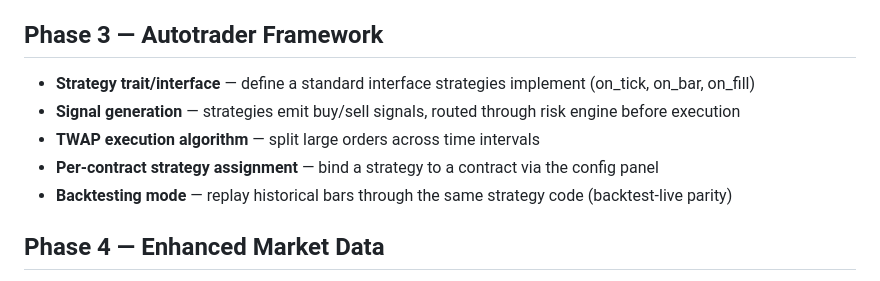
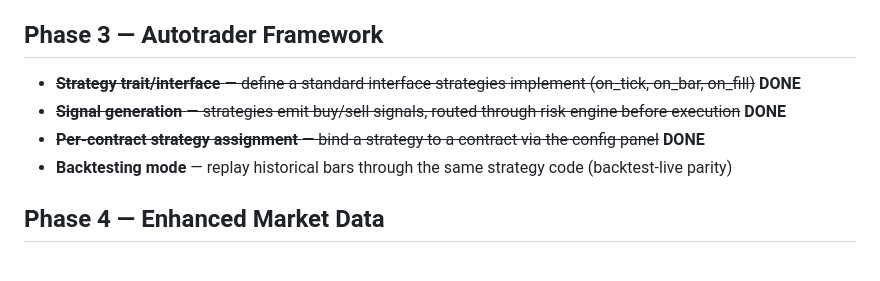
Before and after one commit to arbidyne/my_app, a Markdown page: ROADMAP.md, the part around the change. GitHub-like rendering.

Commit message:
Mark Phase 3 strategy items as done in roadmap
Co-Authored-By: Claude Opus 4.6 <noreply@anthropic.com>

```diff
--- a/ROADMAP.md
+++ b/ROADMAP.md
@@ -15,10 +15,9 @@
 - ~~**Order Rate Limit Check** - build a rate limiter.  If more than 5 orders are sent in 2 seconds, the global kill switch should trigger and stop trading. The rates (number of orders and time window) will be hardcoded for now but later we will add them to global configuration.~~ **DONE**
 
 ## Phase 3 — Autotrader Framework
-- **Strategy trait/interface** — define a standard interface strategies implement (on_tick, on_bar, on_fill)
-- **Signal generation** — strategies emit buy/sell signals, routed through risk engine before execution
-- **TWAP execution algorithm** — split large orders across time intervals
-- **Per-contract strategy assignment** — bind a strategy to a contract via the config panel
+- ~~**Strategy trait/interface** — define a standard interface strategies implement (on_tick, on_bar, on_fill)~~ **DONE**
+- ~~**Signal generation** — strategies emit buy/sell signals, routed through risk engine before execution~~ **DONE**
+- ~~**Per-contract strategy assignment** — bind a strategy to a contract via the config panel~~ **DONE**
 - **Backtesting mode** — replay historical bars through the same strategy code (backtest-live parity)
 
 ## Phase 4 — Enhanced Market Data
```
